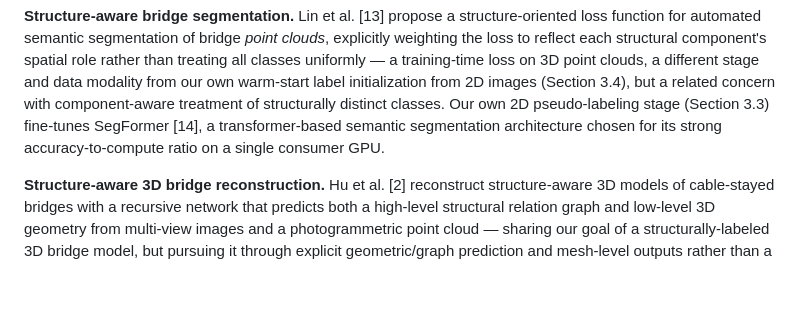
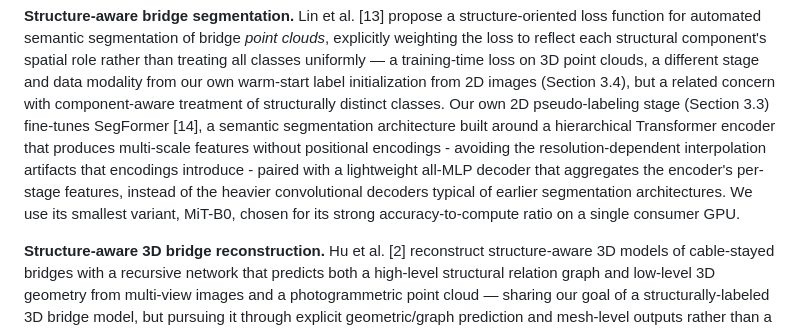
Before and after one commit to zeki-aitech/ic-shm-2026-project-2, a Markdown page: paper/DRAFT.md, the part around the change. GitHub-like rendering; blank space fills up the shorter version.

Commit message:
docs(paper): describe SegFormer's actual architecture in Related Work
The paper cited and used SegFormer (Task A) throughout but never explained
what it actually is, unlike NeRF and 3DGS which both get a mechanistic
description in Related Work. Added SegFormer's real architectural
mechanism (hierarchical, positional-encoding-free Transformer encoder +
lightweight all-MLP decoder), verified against the source paper (Xie et
al. 2021), so a reader unfamiliar with SegFormer understands what the
"MiT-B0 backbone" mentioned elsewhere in the paper actually refers to.

Co-Authored-By: Claude Sonnet 5 <noreply@anthropic.com>

```diff
--- a/paper/DRAFT.md
+++ b/paper/DRAFT.md
@@ -142,8 +142,13 @@ uniformly — a training-time loss on 3D point clouds, a different stage and dat
 our own warm-start label initialization from 2D images (Section 3.4), but a related concern with
 component-aware treatment of structurally distinct classes. Our own 2D pseudo-labeling stage
 (Section 3.3) fine-tunes
-SegFormer [14], a transformer-based semantic segmentation architecture chosen for its strong
-accuracy-to-compute ratio on a single consumer GPU.
+SegFormer [14], a semantic segmentation architecture built around a hierarchical Transformer
+encoder that produces multi-scale features without positional encodings - avoiding the
+resolution-dependent interpolation artifacts that encodings introduce - paired with a
+lightweight all-MLP decoder that aggregates the encoder's per-stage features, instead of the
+heavier convolutional decoders typical of earlier segmentation architectures. We use its
+smallest variant, MiT-B0, chosen for its strong accuracy-to-compute ratio on a single consumer
+GPU.
 
 **Structure-aware 3D bridge reconstruction.** Hu et al. [2] reconstruct structure-aware 3D
 models of cable-stayed bridges with a recursive network that predicts both a high-level structural
```
